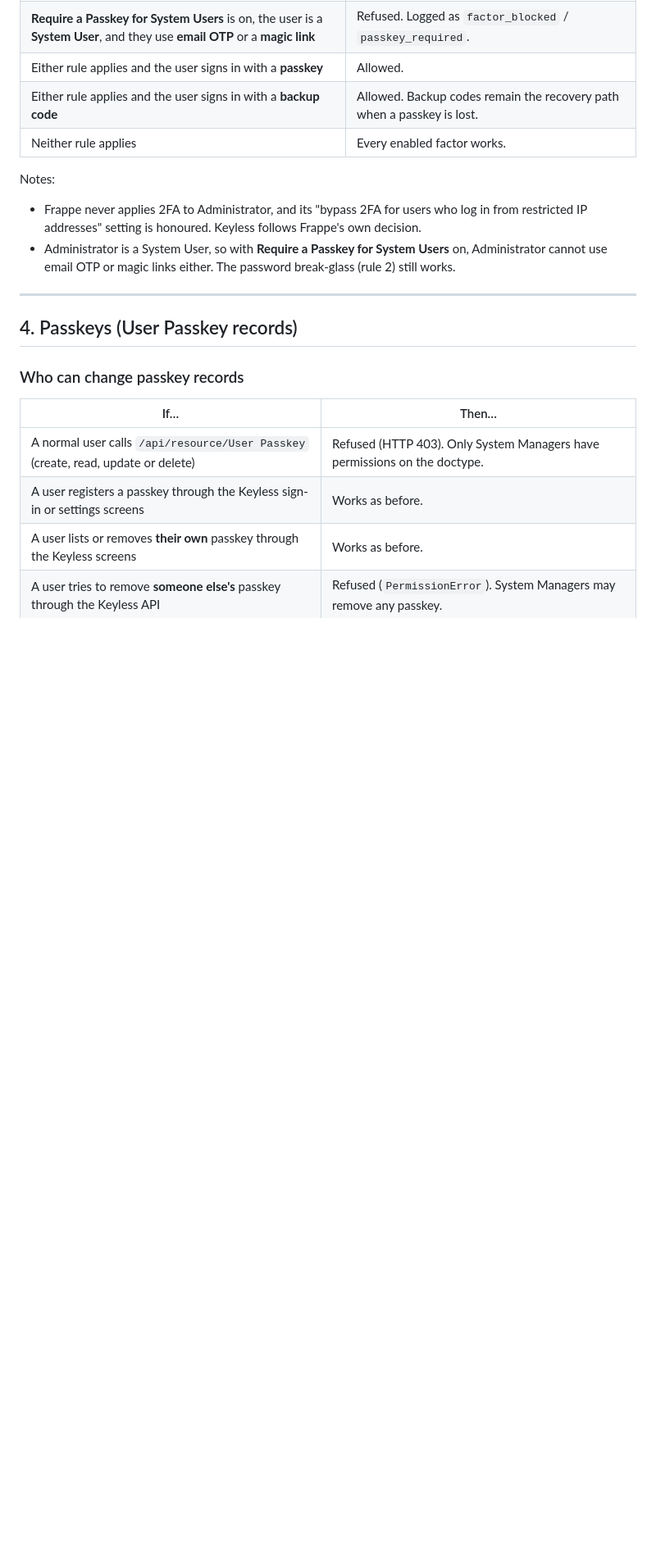
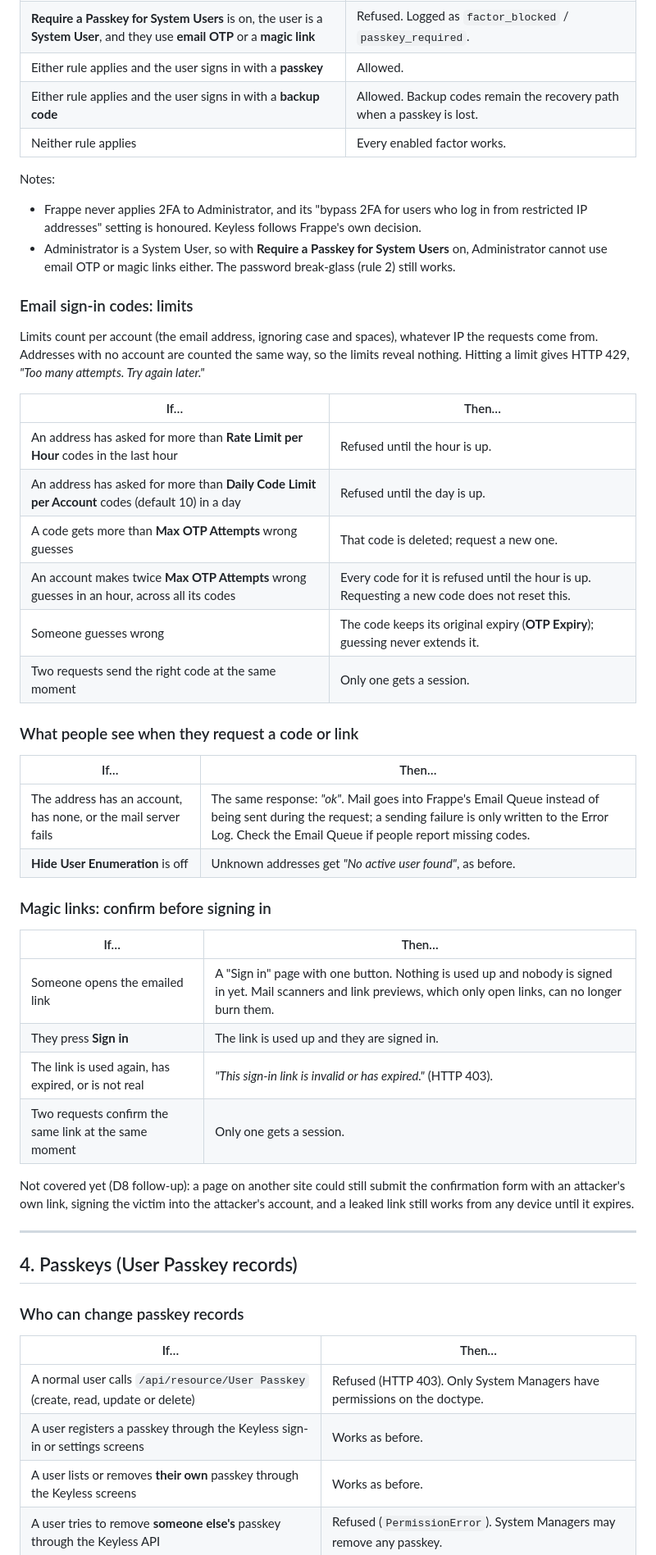
Before and after one commit to grynn-in/keyless, a Markdown page: docs/authentication-policy.md, the part around one of its changes. Shown at 82% size. Rendered like a GitHub page; blank space fills up the shorter version.

```diff
--- a/docs/authentication-policy.md
+++ b/docs/authentication-policy.md
@@ -118,6 +118,41 @@ Notes:
   Administrator cannot use email OTP or magic links either. The password break-glass
   (rule 2) still works.
 
+### Email sign-in codes: limits
+
+Limits count per account (the email address, ignoring case and spaces), whatever IP the
+requests come from. Addresses with no account are counted the same way, so the limits
+reveal nothing. Hitting a limit gives HTTP 429, *"Too many attempts. Try again later."*
+
+| If… | Then… |
+|---|---|
+| An address has asked for more than **Rate Limit per Hour** codes in the last hour | Refused until the hour is up. |
+| An address has asked for more than **Daily Code Limit per Account** codes (default 10) in a day | Refused until the day is up. |
+| A code gets more than **Max OTP Attempts** wrong guesses | That code is deleted; request a new one. |
+| An account makes twice **Max OTP Attempts** wrong guesses in an hour, across all its codes | Every code for it is refused until the hour is up. Requesting a new code does not reset this. |
+| Someone guesses wrong | The code keeps its original expiry (**OTP Expiry**); guessing never extends it. |
+| Two requests send the right code at the same moment | Only one gets a session. |
+
+### What people see when they request a code or link
+
+| If… | Then… |
+|---|---|
+| The address has an account, has none, or the mail server fails | The same response: *"ok"*. Mail goes into Frappe's Email Queue instead of being sent during the request; a sending failure is only written to the Error Log. Check the Email Queue if people report missing codes. |
+| **Hide User Enumeration** is off | Unknown addresses get *"No active user found"*, as before. |
+
+### Magic links: confirm before signing in
+
+| If… | Then… |
+|---|---|
+| Someone opens the emailed link | A "Sign in" page with one button. Nothing is used up and nobody is signed in yet. Mail scanners and link previews, which only open links, can no longer burn them. |
+| They press **Sign in** | The link is used up and they are signed in. |
+| The link is used again, has expired, or is not real | *"This sign-in link is invalid or has expired."* (HTTP 403). |
+| Two requests confirm the same link at the same moment | Only one gets a session. |
+
+Not covered yet (D8 follow-up): a page on another site could still submit the confirmation
+form with an attacker's own link, signing the victim into the attacker's account, and a
+leaked link still works from any device until it expires.
+
 ---
 
 ## 4. Passkeys (User Passkey records)
```
Also changed, not shown: other parts of docs/authentication-policy.md (+38 -4 lines).
